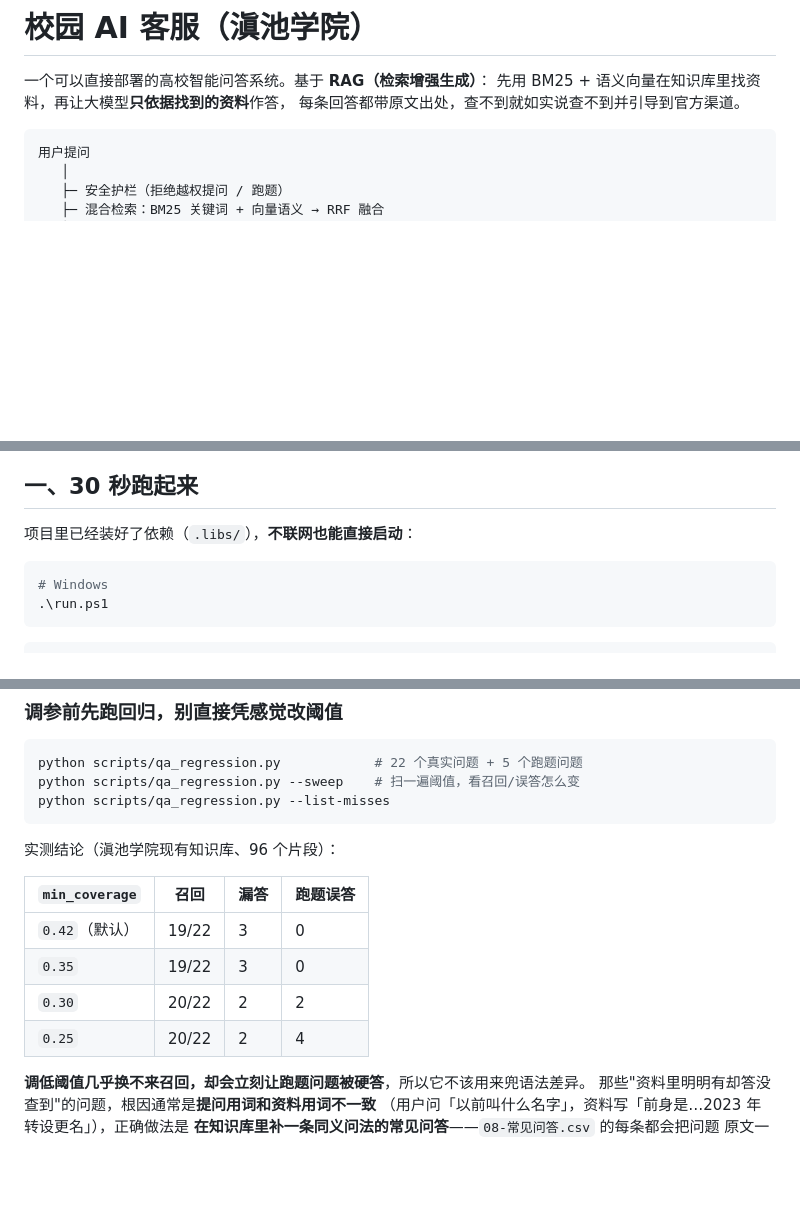
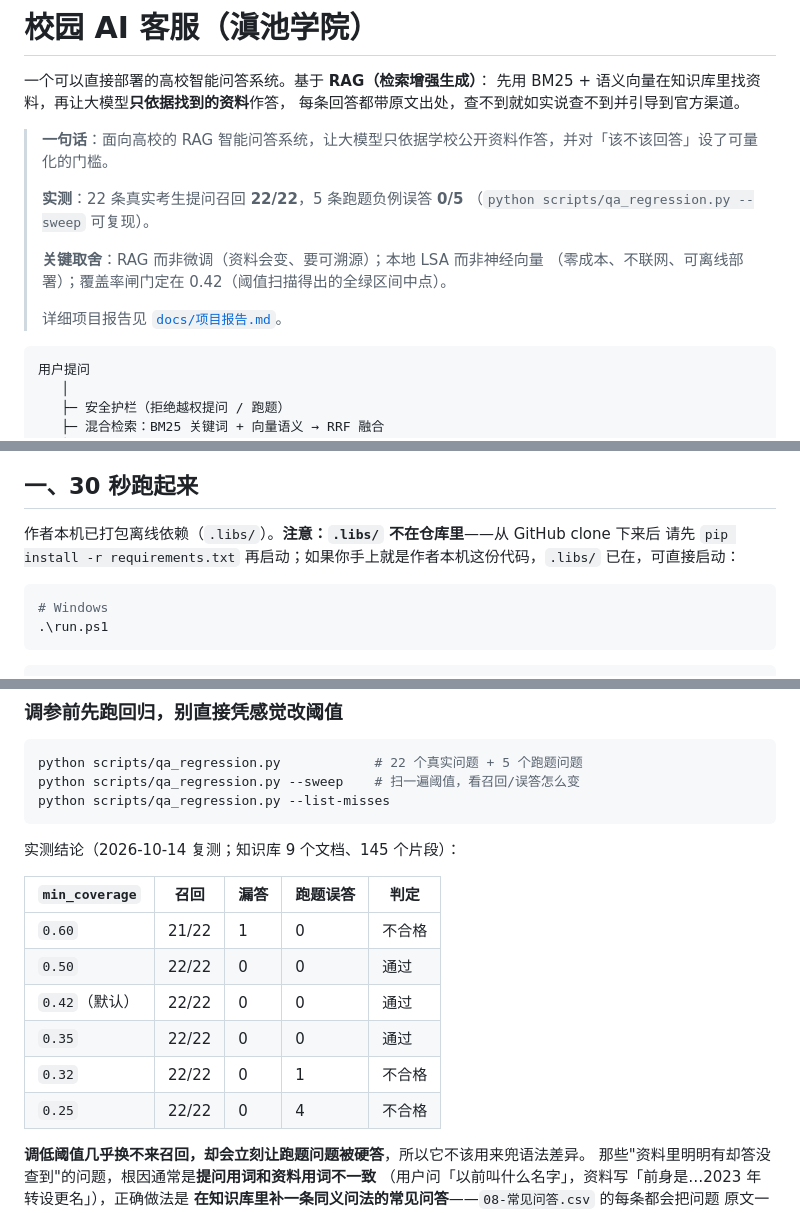
Before and after one commit to jieyongxin/campus-ai-assistant, a Markdown page: README.md, 3 parts joined by grey strips. Rendered like a GitHub page; blank space fills up the shorter version.

Commit message:
docs: sync README with verified results (22/22 recall, 0/5 false answers)

````diff
--- a/README.md
+++ b/README.md
@@ -3,6 +3,16 @@
 一个可以直接部署的高校智能问答系统。基于 **RAG（检索增强生成）**：
 先用 BM25 + 语义向量在知识库里找资料，再让大模型**只依据找到的资料**作答，
 每条回答都带原文出处，查不到就如实说查不到并引导到官方渠道。
+
+> **一句话**：面向高校的 RAG 智能问答系统，让大模型只依据学校公开资料作答，并对「该不该回答」设了可量化的门槛。
+>
+> **实测**：22 条真实考生提问召回 **22/22**，5 条跑题负例误答 **0/5**
+> （`python scripts/qa_regression.py --sweep` 可复现）。
+>
+> **关键取舍**：RAG 而非微调（资料会变、要可溯源）；本地 LSA 而非神经向量
+> （零成本、不联网、可离线部署）；覆盖率闸门定在 0.42（阈值扫描得出的全绿区间中点）。
+>
+> 详细项目报告见 [`docs/项目报告.md`](docs/项目报告.md)。
 
 ```
 用户提问
@@ -18,7 +28,8 @@
 
 ## 一、30 秒跑起来
 
-项目里已经装好了依赖（`.libs/`），**不联网也能直接启动**：
+作者本机已打包离线依赖（`.libs/`）。**注意：`.libs/` 不在仓库里**——从 GitHub clone 下来后
+请先 `pip install -r requirements.txt` 再启动；如果你手上就是作者本机这份代码，`.libs/` 已在，可直接启动：
 
 ```powershell
 # Windows
@@ -159,14 +170,16 @@ python scripts/qa_regression.py --sweep    # 扫一遍阈值，看召回/误答
 python scripts/qa_regression.py --list-misses
 ```
 
-实测结论（滇池学院现有知识库、96 个片段）：
+实测结论（2026-10-14 复测；知识库 9 个文档、145 个片段）：
 
-| `min_coverage` | 召回 | 漏答 | 跑题误答 |
-| --- | --- | --- | --- |
-| `0.42`（默认） | 19/22 | 3 | 0 |
-| `0.35` | 19/22 | 3 | 0 |
-| `0.30` | 20/22 | 2 | 2 |
-| `0.25` | 20/22 | 2 | 4 |
+| `min_coverage` | 召回 | 漏答 | 跑题误答 | 判定 |
+| --- | --- | --- | --- | --- |
+| `0.60` | 21/22 | 1 | 0 | 不合格 |
+| `0.50` | 22/22 | 0 | 0 | 通过 |
+| `0.42`（默认） | 22/22 | 0 | 0 | 通过 |
+| `0.35` | 22/22 | 0 | 0 | 通过 |
+| `0.32` | 22/22 | 0 | 1 | 不合格 |
+| `0.25` | 22/22 | 0 | 4 | 不合格 |
 
 **调低阈值几乎换不来召回，却会立刻让跑题问题被硬答**，所以它不该用来兜语法差异。
 那些"资料里明明有却答没查到"的问题，根因通常是**提问用词和资料用词不一致**
````
